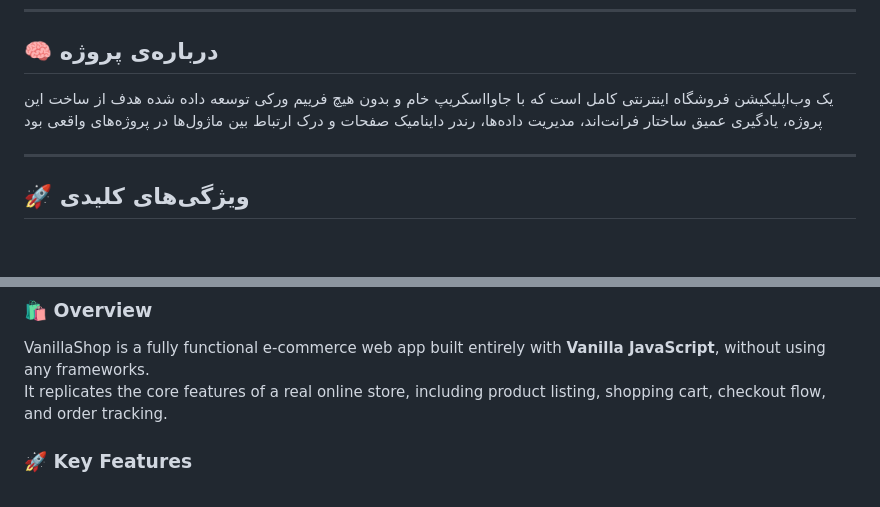
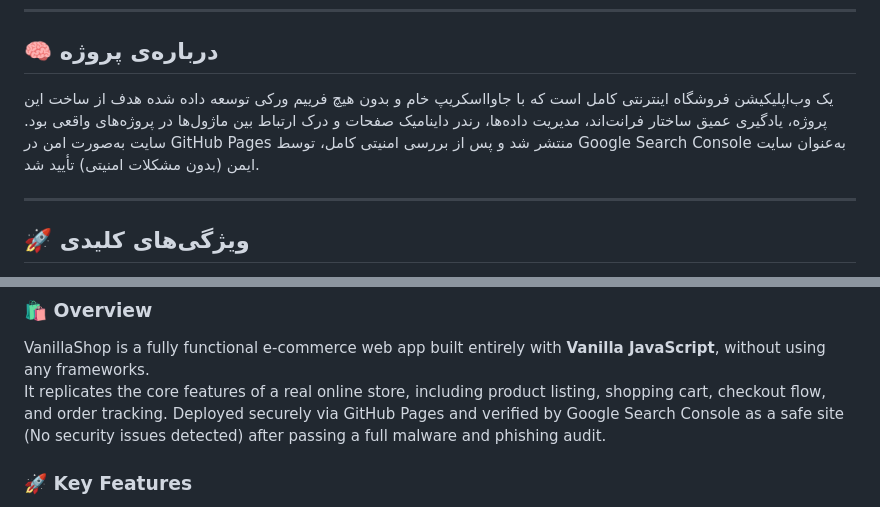
Before and after one commit to MohammadTeimory/ShopVibe, a Markdown page: README.md, 2 parts joined by grey strips. Drawn GitHub-style; blank space fills up the shorter version.

Commit message:
Update README with security verification information
Added security verification details for GitHub Pages deployment.

```diff
--- a/README.md
+++ b/README.md
@@ -9,7 +9,8 @@
 ## 🧠 درباره‌ی پروژه
 
 یک وب‌اپلیکیشن فروشگاه اینترنتی کامل است که با جاوااسکریپ خام و بدون هیچ فرییم ورکی توسعه داده شده
-هدف از ساخت این پروژه، یادگیری عمیق ساختار فرانت‌اند، مدیریت داده‌ها، رندر داینامیک صفحات و درک ارتباط بین ماژول‌ها در پروژه‌های واقعی بود
+هدف از ساخت این پروژه، یادگیری عمیق ساختار فرانت‌اند، مدیریت داده‌ها، رندر داینامیک صفحات و درک ارتباط بین ماژول‌ها در پروژه‌های واقعی بود.
+سایت به‌صورت امن در GitHub Pages منتشر شد و پس از بررسی امنیتی کامل، توسط Google Search Console به‌عنوان سایت ایمن (بدون مشکلات امنیتی) تأیید شد.
 
 
 ---
@@ -70,6 +71,7 @@
 
 VanillaShop is a fully functional e-commerce web app built entirely with **Vanilla JavaScript**, without using any frameworks.
 It replicates the core features of a real online store, including product listing, shopping cart, checkout flow, and order tracking.
+Deployed securely via GitHub Pages and verified by Google Search Console as a safe site (No security issues detected) after passing a full malware and phishing audit.
 
 ### 🚀 Key Features
 
```
